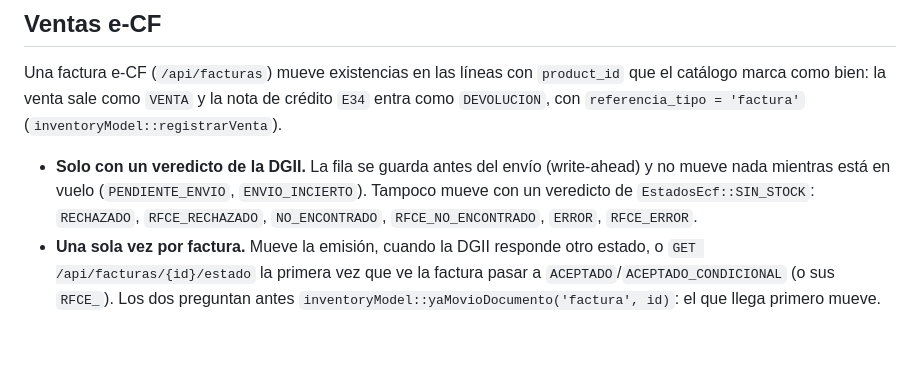
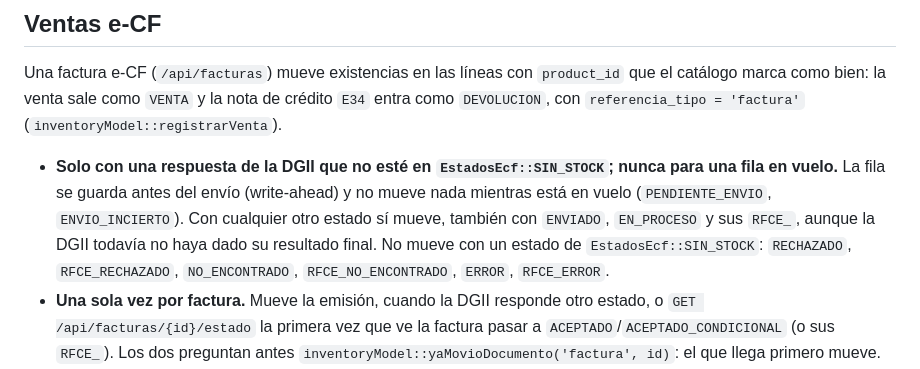
Before and after one commit to Edo09/api-gratex, a Markdown page: docs/modules/inventario.md, the part around the change. Drawn GitHub-style; blank space fills up the shorter version.

```diff
--- a/docs/modules/inventario.md
+++ b/docs/modules/inventario.md
@@ -65,10 +65,13 @@ Una factura e-CF (`/api/facturas`) mueve existencias en las líneas con `product
 el catálogo marca como bien: la venta sale como `VENTA` y la nota de crédito `E34` entra
 como `DEVOLUCION`, con `referencia_tipo = 'factura'` (`inventoryModel::registrarVenta`).
 
-- **Solo con un veredicto de la DGII.** La fila se guarda antes del envío (write-ahead) y
-  no mueve nada mientras está en vuelo (`PENDIENTE_ENVIO`, `ENVIO_INCIERTO`). Tampoco
-  mueve con un veredicto de `EstadosEcf::SIN_STOCK`: `RECHAZADO`, `RFCE_RECHAZADO`,
-  `NO_ENCONTRADO`, `RFCE_NO_ENCONTRADO`, `ERROR`, `RFCE_ERROR`.
+- **Solo con una respuesta de la DGII que no esté en `EstadosEcf::SIN_STOCK`; nunca para
+  una fila en vuelo.** La fila se guarda antes del envío (write-ahead) y no mueve nada
+  mientras está en vuelo (`PENDIENTE_ENVIO`, `ENVIO_INCIERTO`). Con cualquier otro estado
+  sí mueve, también con `ENVIADO`, `EN_PROCESO` y sus `RFCE_`, aunque la DGII todavía no
+  haya dado su resultado final. No mueve con un estado de `EstadosEcf::SIN_STOCK`:
+  `RECHAZADO`, `RFCE_RECHAZADO`, `NO_ENCONTRADO`, `RFCE_NO_ENCONTRADO`, `ERROR`,
+  `RFCE_ERROR`.
 - **Una sola vez por factura.** Mueve la emisión, cuando la DGII responde otro estado, o
   `GET /api/facturas/{id}/estado` la primera vez que ve la factura pasar a
   `ACEPTADO`/`ACEPTADO_CONDICIONAL` (o sus `RFCE_`). Los dos preguntan antes
```
Also changed, not shown: docs/api/facturas.md (+2 -2 lines), docs/integrations/dgii-ecf.md (+25 -5 lines).
